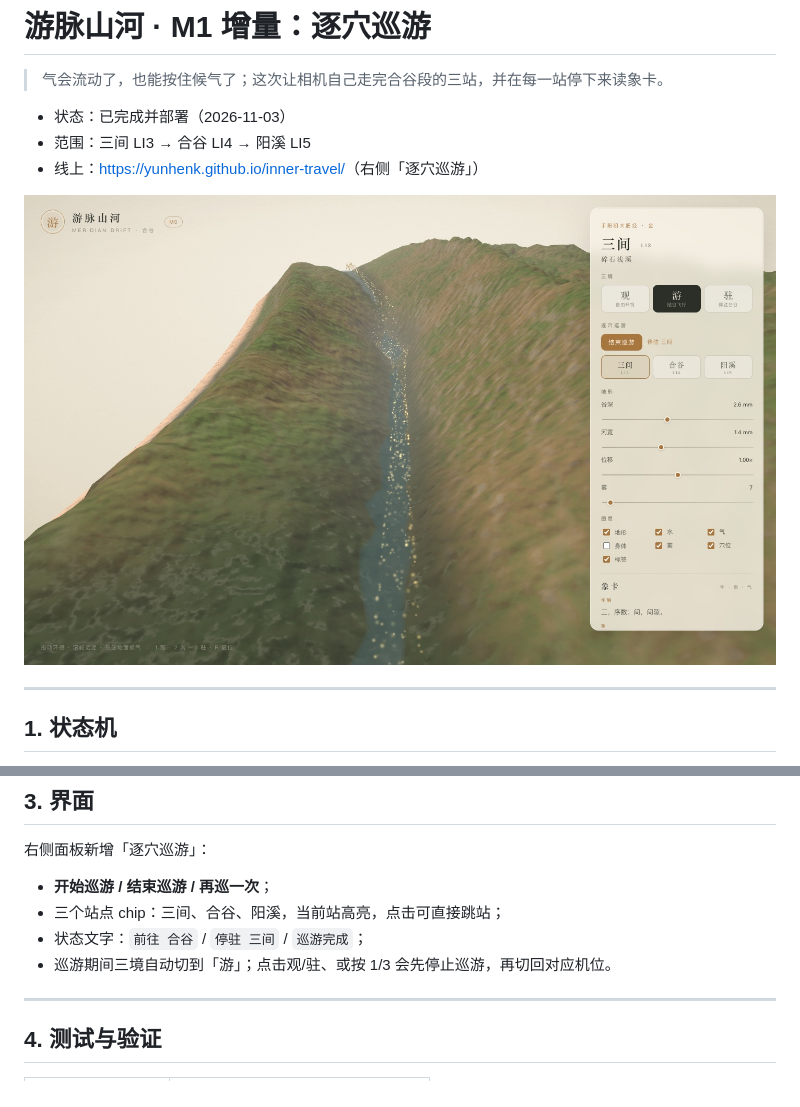
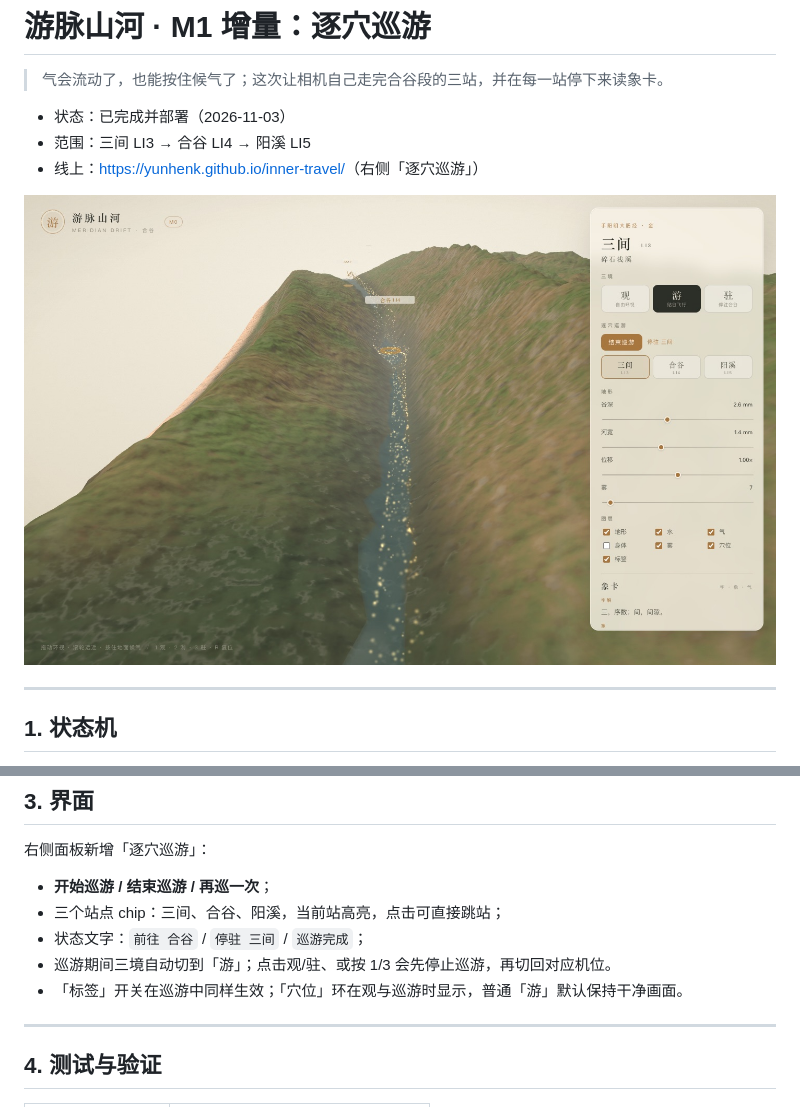
Before and after one commit to yunhenk/inner-travel, a Markdown page: docs/07-M1-逐穴巡游.md, 2 parts joined by grey strips. GitHub-like rendering; pictures changed too: docs/screenshots/tour.jpg.

```diff
--- a/docs/07-M1-逐穴巡游.md
+++ b/docs/07-M1-逐穴巡游.md
@@ -57,6 +57,7 @@ holding（最后一站）──after 3.6s──► finished
 - 三个站点 chip：三间、合谷、阳溪，当前站高亮，点击可直接跳站；
 - 状态文字：`前往 合谷` / `停驻 三间` / `巡游完成`；
 - 巡游期间三境自动切到「游」；点击观/驻、或按 1/3 会先停止巡游，再切回对应机位。
+- 「标签」开关在巡游中同样生效；「穴位」环在观与巡游时显示，普通「游」默认保持干净画面。
 
 ---
 
```
Also changed, not shown: docs/05-代码目录说明.md (+1 -1 lines), 2 other files.
